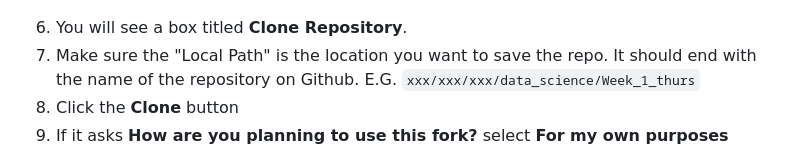
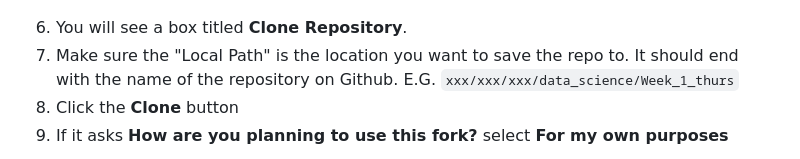
Before and after one commit to DDI-Students/data-science-for-health-bms-24-25, a Markdown page: github_instructions.md, the part around the change. Drawn GitHub-style.

Commit message:
fix typo in github instructions

```diff
--- a/github_instructions.md
+++ b/github_instructions.md
@@ -67,7 +67,7 @@ After a pair programming session, you will want to save your work to Github. Her
 ![](./images/clone-fork.png)
 
 6. You will see a box titled **Clone Repository**.
-7. Make sure the "Local Path" is the location you want to save the repo. It should end with the name of the repository on Github. E.G. `xxx/xxx/xxx/data_science/Week_1_thurs`
+7. Make sure the "Local Path" is the location you want to save the repo to. It should end with the name of the repository on Github. E.G. `xxx/xxx/xxx/data_science/Week_1_thurs`
 8. Click the **Clone** button
 9. If it asks **How are you planning to use this fork?** select **For my own purposes**
 
```
